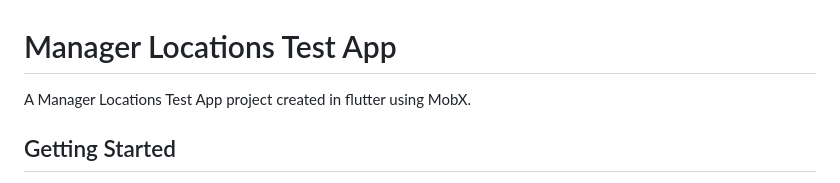
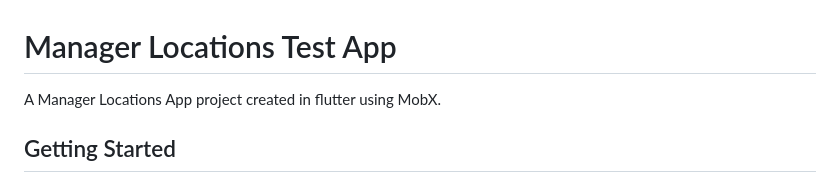
Before and after one commit to raffazatyan/manager-app, a Markdown page: README.md, the part around the change. GitHub-like rendering.

```diff
--- a/README.md
+++ b/README.md
@@ -1,6 +1,6 @@
 # Manager Locations Test App
 
-A Manager Locations Test App project created in flutter using MobX.
+A Manager Locations App project created in flutter using MobX.
 
 ## Getting Started
 
```
